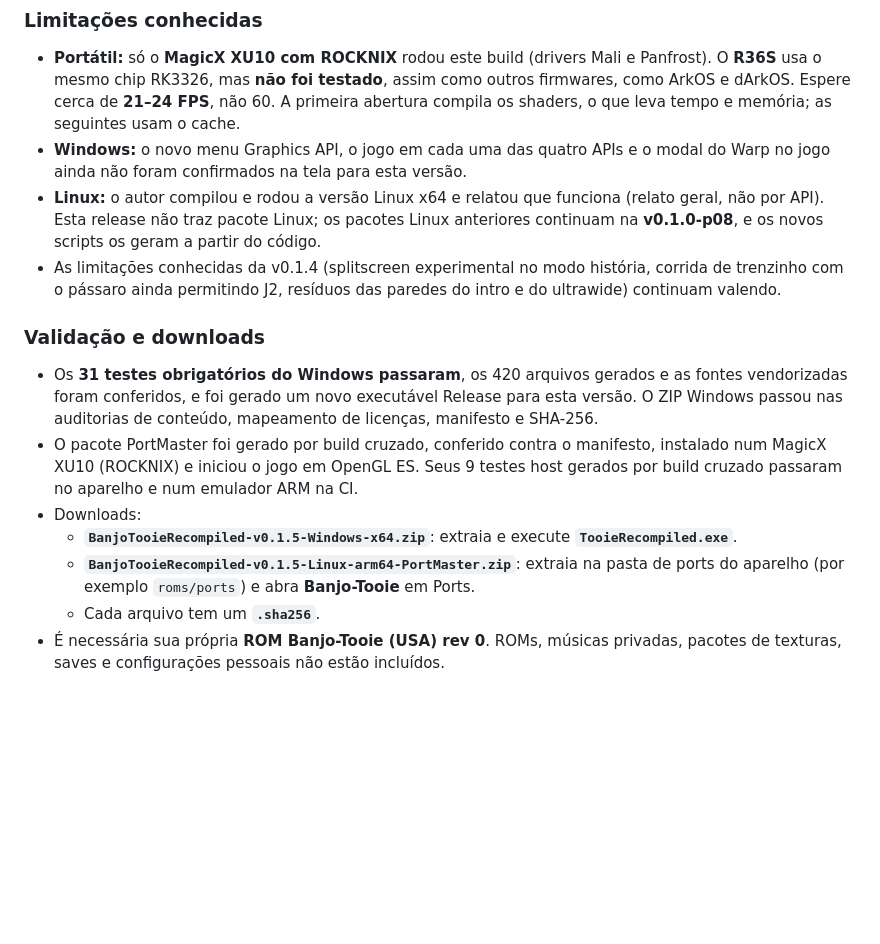
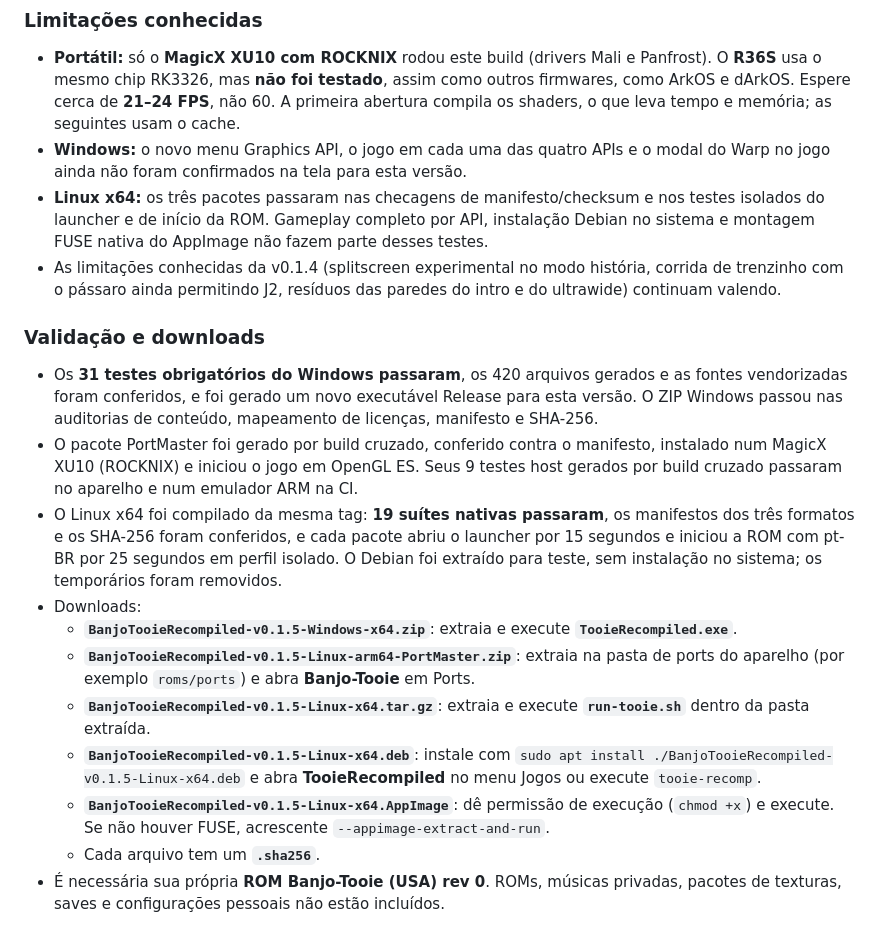
Before and after one commit to wesleytakatsu/TooieRecomp, a Markdown page: docs/releases/v0.1.5.md, the part around one of its changes. Rendered like a GitHub page; blank space fills up the shorter version.

```diff
--- a/docs/releases/v0.1.5.md
+++ b/docs/releases/v0.1.5.md
@@ -139,9 +141,7 @@ Pré-release para Windows x64 e PortMaster (portáteis Linux aarch64), gerada a
   não 60. A primeira abertura compila os shaders, o que leva tempo e memória; as seguintes usam o cache.
 - **Windows:** o novo menu Graphics API, o jogo em cada uma das quatro APIs e o modal do Warp no jogo ainda não foram
   confirmados na tela para esta versão.
-- **Linux:** o autor compilou e rodou a versão Linux x64 e relatou que funciona (relato geral, não por API). Esta release
-  não traz pacote Linux; os pacotes Linux anteriores continuam na **v0.1.0-p08**, e os novos scripts os geram a partir
-  do código.
+- **Linux x64:** os três pacotes passaram nas checagens de manifesto/checksum e nos testes isolados do launcher e de início da ROM. Gameplay completo por API, instalação Debian no sistema e montagem FUSE nativa do AppImage não fazem parte desses testes.
 - As limitações conhecidas da v0.1.4 (splitscreen experimental no modo história, corrida de trenzinho com o pássaro
   ainda permitindo J2, resíduos das paredes do intro e do ultrawide) continuam valendo.
 
@@ -152,10 +152,14 @@ Pré-release para Windows x64 e PortMaster (portáteis Linux aarch64), gerada a
   de licenças, manifesto e SHA-256.
 - O pacote PortMaster foi gerado por build cruzado, conferido contra o manifesto, instalado num MagicX XU10 (ROCKNIX) e
   iniciou o jogo em OpenGL ES. Seus 9 testes host gerados por build cruzado passaram no aparelho e num emulador ARM na CI.
+- O Linux x64 foi compilado da mesma tag: **19 suítes nativas passaram**, os manifestos dos três formatos e os SHA-256 foram conferidos, e cada pacote abriu o launcher por 15 segundos e iniciou a ROM com pt-BR por 25 segundos em perfil isolado. O Debian foi extraído para teste, sem instalação no sistema; os temporários foram removidos.
 - Downloads:
   - **`BanjoTooieRecompiled-v0.1.5-Windows-x64.zip`**: extraia e execute **`TooieRecompiled.exe`**.
   - **`BanjoTooieRecompiled-v0.1.5-Linux-arm64-PortMaster.zip`**: extraia na pasta de ports do aparelho
     (por exemplo `roms/ports`) e abra **Banjo-Tooie** em Ports.
+  - **`BanjoTooieRecompiled-v0.1.5-Linux-x64.tar.gz`**: extraia e execute **`run-tooie.sh`** dentro da pasta extraída.
+  - **`BanjoTooieRecompiled-v0.1.5-Linux-x64.deb`**: instale com `sudo apt install ./BanjoTooieRecompiled-v0.1.5-Linux-x64.deb` e abra **TooieRecompiled** no menu Jogos ou execute `tooie-recomp`.
+  - **`BanjoTooieRecompiled-v0.1.5-Linux-x64.AppImage`**: dê permissão de execução (`chmod +x`) e execute. Se não houver FUSE, acrescente `--appimage-extract-and-run`.
   - Cada arquivo tem um **`.sha256`**.
 - É necessária sua própria **ROM Banjo-Tooie (USA) rev 0**. ROMs, músicas privadas, pacotes de texturas, saves e
   configurações pessoais não estão incluídos.
```
Also changed, not shown: other parts of docs/releases/v0.1.5.md (+11 -9 lines), docs/HANDOFF.md (+14 -13 lines).
